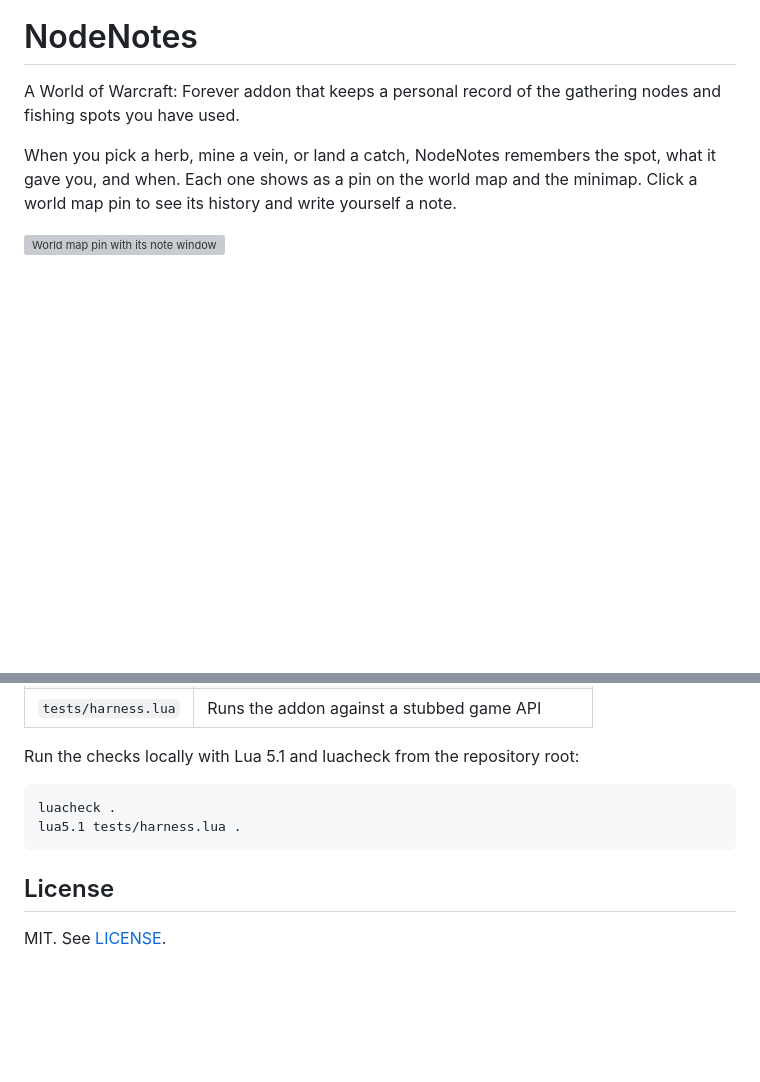
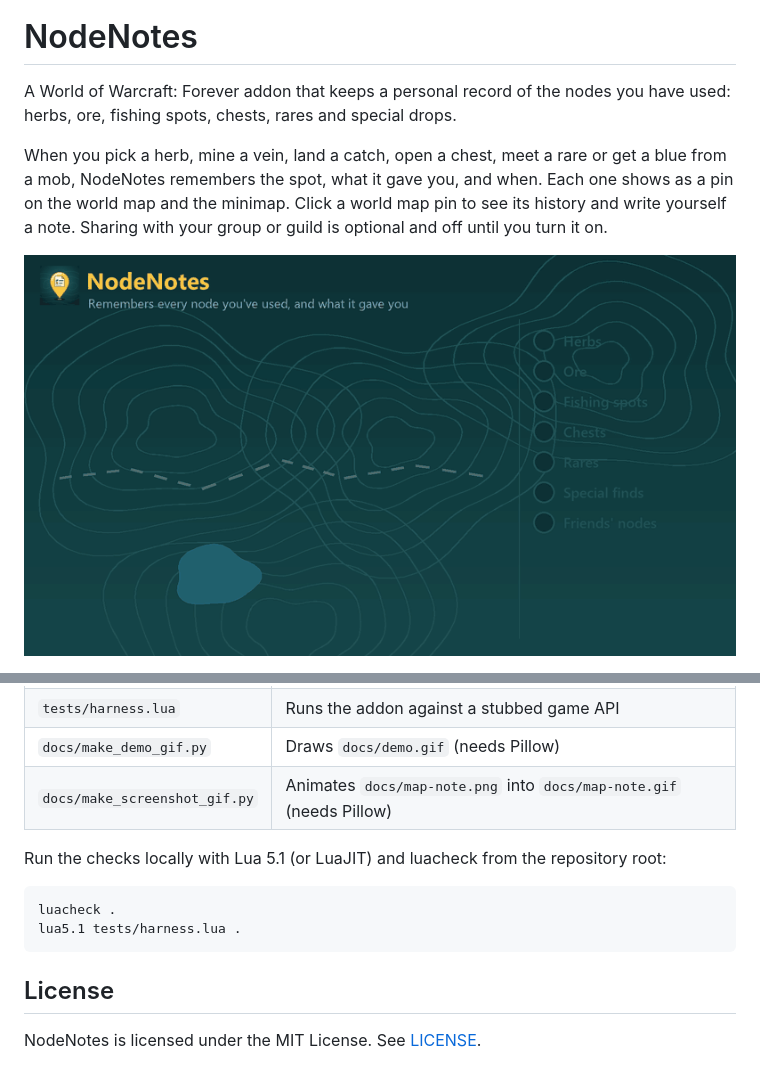
Before and after one commit to MrGuato/NodeNotes, a Markdown page: README.md, 2 parts joined by grey strips. Drawn GitHub-style; pictures changed too: docs/demo.gif (added); blank space fills up the shorter version; grey boxes are pictures that could not be loaded.

````diff
--- a/README.md
+++ b/README.md
@@ -2,13 +2,14 @@
 
 # NodeNotes
 
-A World of Warcraft: Forever addon that keeps a personal record of the
-gathering nodes and fishing spots you have used.
+A World of Warcraft: Forever addon that keeps a personal record of the nodes
+you have used: herbs, ore, fishing spots, chests, rares and special drops.
 
-When you pick a herb, mine a vein, or land a catch, NodeNotes remembers the
-spot, what it gave you, and when. Each one shows as a pin on the world map and
-the minimap. Click a world map pin to see its history and write yourself a
-note.
+When you pick a herb, mine a vein, land a catch, open a chest, meet a rare or
+get a blue from a mob, NodeNotes remembers the spot, what it gave you, and
+when. Each one shows as a pin on the world map and the minimap. Click a world
+map pin to see its history and write yourself a note. Sharing with your group
+or guild is optional and off until you turn it on.
 
-![World map pin with its note window](docs/map-note.png)
+![NodeNotes: pins for herbs, ore, fishing spots, chests, rares, special finds and friends' nodes](docs/demo.gif)
 
@@ -99,6 +159,9 @@ through GitHub Actions.
 | `tests/harness.lua` | Runs the addon against a stubbed game API |
+| `docs/make_demo_gif.py` | Draws `docs/demo.gif` (needs Pillow) |
+| `docs/make_screenshot_gif.py` | Animates `docs/map-note.png` into `docs/map-note.gif` (needs Pillow) |
 
-Run the checks locally with Lua 5.1 and luacheck from the repository root:
+Run the checks locally with Lua 5.1 (or LuaJIT) and luacheck from the
+repository root:
 
 ```
 luacheck .
@@ -107,4 +170,4 @@ lua5.1 tests/harness.lua .
 
 ## License
 
-MIT. See [LICENSE](LICENSE).
+NodeNotes is licensed under the MIT License. See [LICENSE](LICENSE).
````
Also changed, not shown: other parts of README.md (+94 -35 lines), CHANGELOG.md (+26 -0 lines), 10 other files.
